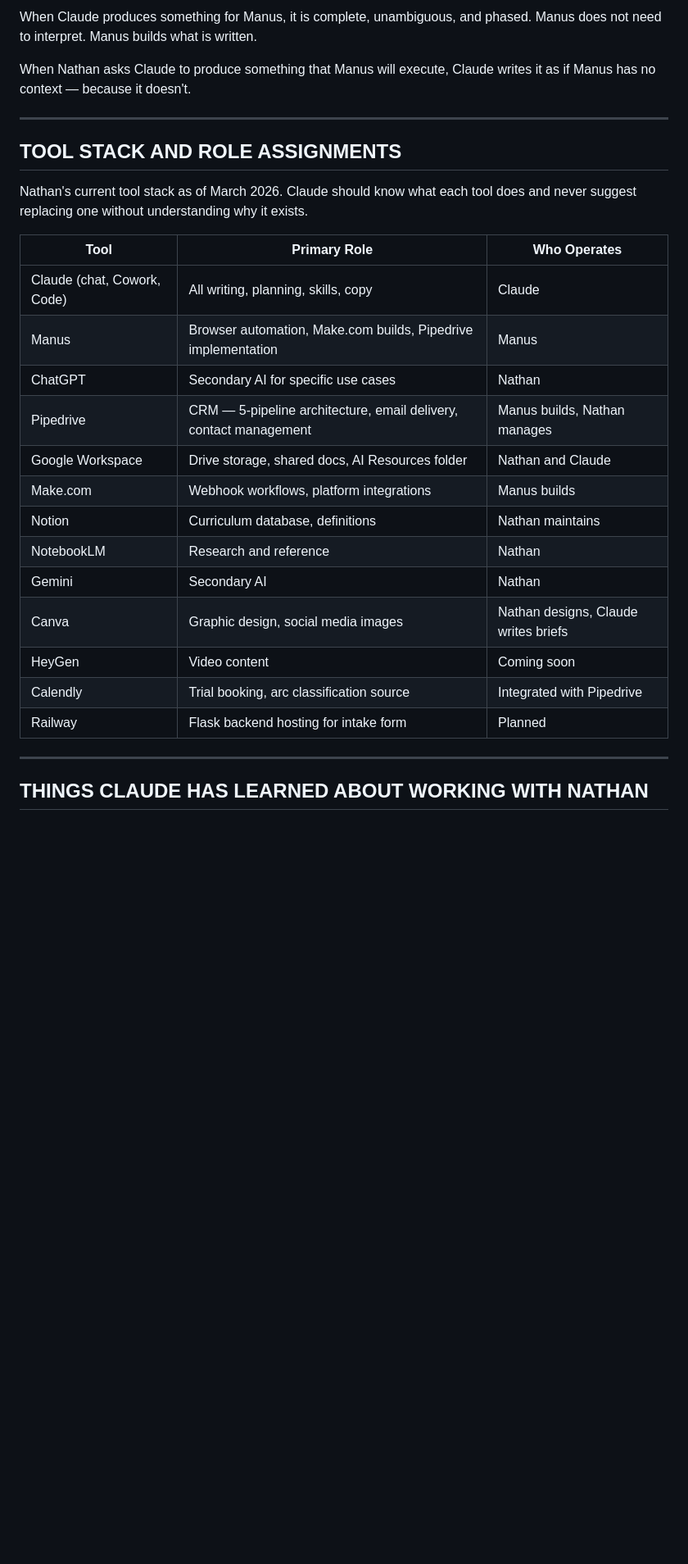
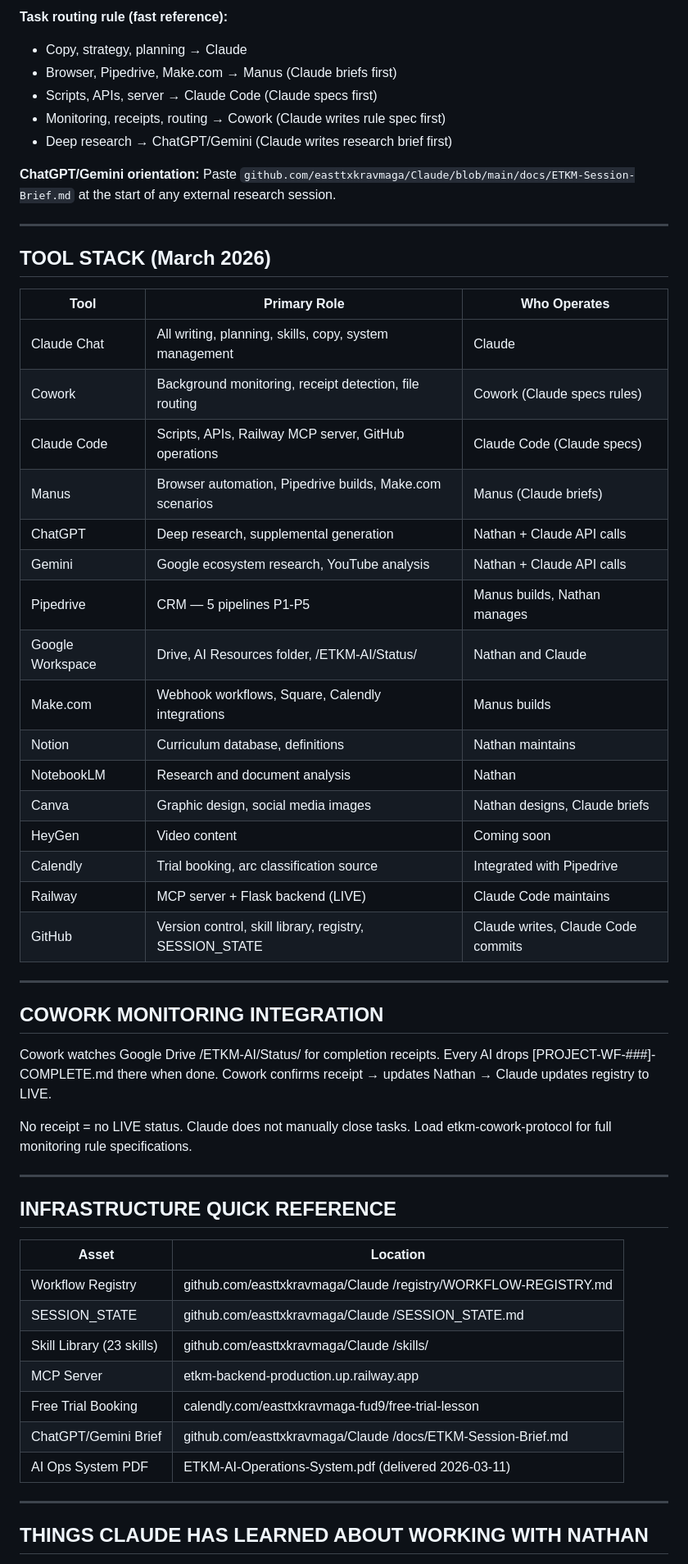
Before and after one commit to easttxkravmaga/Claude, a Markdown page: skills/nate-collaboration-workflow/SKILL.md, the part around one of its changes. Shown at 82% size. Drawn GitHub-style; blank space fills up the shorter version.

```diff
--- a/skills/nate-collaboration-workflow/SKILL.md
+++ b/skills/nate-collaboration-workflow/SKILL.md
@@ -219,33 +190,62 @@ the system:
 
-When Claude produces something for Manus, it is complete, unambiguous,
-and phased. Manus does not need to interpret. Manus builds what is written.
+**Task routing rule (fast reference):**
+- Copy, strategy, planning → Claude
+- Browser, Pipedrive, Make.com → Manus (Claude briefs first)
+- Scripts, APIs, server → Claude Code (Claude specs first)
+- Monitoring, receipts, routing → Cowork (Claude writes rule spec first)
+- Deep research → ChatGPT/Gemini (Claude writes research brief first)
 
-When Nathan asks Claude to produce something that Manus will execute,
-Claude writes it as if Manus has no context — because it doesn't.
+**ChatGPT/Gemini orientation:** Paste
+`github.com/easttxkravmaga/Claude/blob/main/docs/ETKM-Session-Brief.md`
+at the start of any external research session.
 
 ---
 
-## TOOL STACK AND ROLE ASSIGNMENTS
-
-Nathan's current tool stack as of March 2026. Claude should know what
-each tool does and never suggest replacing one without understanding
-why it exists.
+## TOOL STACK (March 2026)
 
 | Tool | Primary Role | Who Operates |
 |------|-------------|--------------|
-| Claude (chat, Cowork, Code) | All writing, planning, skills, copy | Claude |
-| Manus | Browser automation, Make.com builds, Pipedrive implementation | Manus |
-| ChatGPT | Secondary AI for specific use cases | Nathan |
-| Pipedrive | CRM — 5-pipeline architecture, email delivery, contact management | Manus builds, Nathan manages |
-| Google Workspace | Drive storage, shared docs, AI Resources folder | Nathan and Claude |
-| Make.com | Webhook workflows, platform integrations | Manus builds |
+| Claude Chat | All writing, planning, skills, copy, system management | Claude |
+| Cowork | Background monitoring, receipt detection, file routing | Cowork (Claude specs rules) |
+| Claude Code | Scripts, APIs, Railway MCP server, GitHub operations | Claude Code (Claude specs) |
+| Manus | Browser automation, Pipedrive builds, Make.com scenarios | Manus (Claude briefs) |
+| ChatGPT | Deep research, supplemental generation | Nathan + Claude API calls |
+| Gemini | Google ecosystem research, YouTube analysis | Nathan + Claude API calls |
+| Pipedrive | CRM — 5 pipelines P1-P5 | Manus builds, Nathan manages |
+| Google Workspace | Drive, AI Resources folder, /ETKM-AI/Status/ | Nathan and Claude |
+| Make.com | Webhook workflows, Square, Calendly integrations | Manus builds |
 | Notion | Curriculum database, definitions | Nathan maintains |
-| NotebookLM | Research and reference | Nathan |
-| Gemini | Secondary AI | Nathan |
-| Canva | Graphic design, social media images | Nathan designs, Claude writes briefs |
+| NotebookLM | Research and document analysis | Nathan |
+| Canva | Graphic design, social media images | Nathan designs, Claude briefs |
 | HeyGen | Video content | Coming soon |
 | Calendly | Trial booking, arc classification source | Integrated with Pipedrive |
-| Railway | Flask backend hosting for intake form | Planned |
+| Railway | MCP server + Flask backend (LIVE) | Claude Code maintains |
+| GitHub | Version control, skill library, registry, SESSION_STATE | Claude writes, Claude Code commits |
+
+---
+
+## COWORK MONITORING INTEGRATION
+
+Cowork watches Google Drive /ETKM-AI/Status/ for completion receipts.
+Every AI drops [PROJECT-WF-###]-COMPLETE.md there when done.
+Cowork confirms receipt → updates Nathan → Claude updates registry to LIVE.
+
+No receipt = no LIVE status. Claude does not manually close tasks.
+Load etkm-cowork-protocol for full monitoring rule specifications.
+
+---
+
+## INFRASTRUCTURE QUICK REFERENCE
+
+| Asset | Location |
+|-------|---------|
+| Workflow Registry | github.com/easttxkravmaga/Claude /registry/WORKFLOW-REGISTRY.md |
+| SESSION_STATE | github.com/easttxkravmaga/Claude /SESSION_STATE.md |
+| Skill Library (23 skills) | github.com/easttxkravmaga/Claude /skills/ |
+| MCP Server | etkm-backend-production.up.railway.app |
+| Free Trial Booking | calendly.com/easttxkravmaga-fud9/free-trial-lesson |
+| ChatGPT/Gemini Brief | github.com/easttxkravmaga/Claude /docs/ETKM-Session-Brief.md |
+| AI Ops System PDF | ETKM-AI-Operations-System.pdf (delivered 2026-03-11) |
 
 ---
 
```
Also changed, not shown: other parts of skills/nate-collaboration-workflow/SKILL.md (+96 -146 lines).
